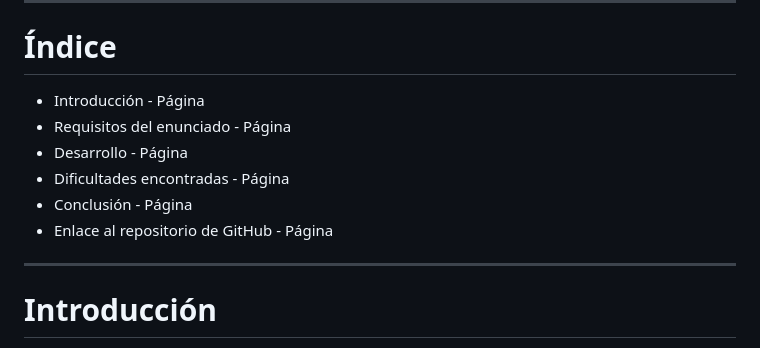
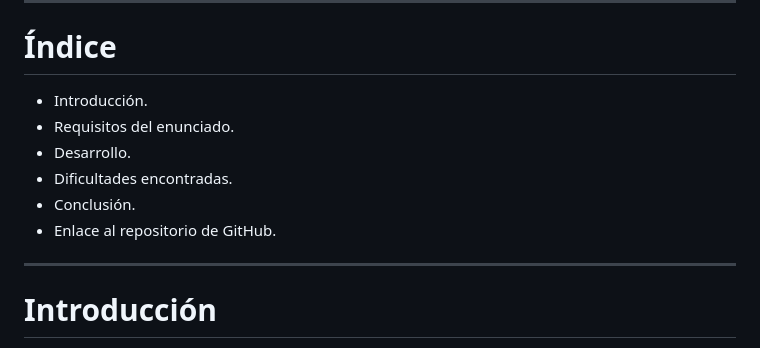
Before and after one commit to amandaaroutin/DDAM-ToDoList, a Markdown page: README.md, the part around the change. Rendered like a GitHub page.

```diff
--- a/README.md
+++ b/README.md
@@ -12,12 +12,12 @@ Amanda María Aroutin Allocca
 
 # Índice
 
-- Introducción - Página
-- Requisitos del enunciado - Página
-- Desarrollo - Página
-- Dificultades encontradas - Página
-- Conclusión - Página
-- Enlace al repositorio de GitHub - Página
+- Introducción.
+- Requisitos del enunciado.
+- Desarrollo.
+- Dificultades encontradas.
+- Conclusión.
+- Enlace al repositorio de GitHub.
 
 ---
 
```
